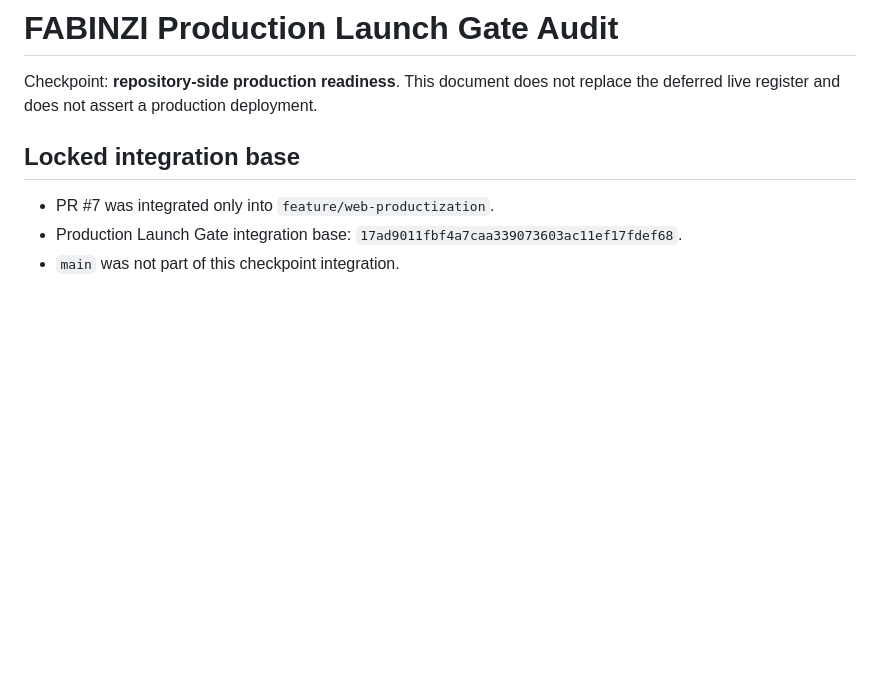
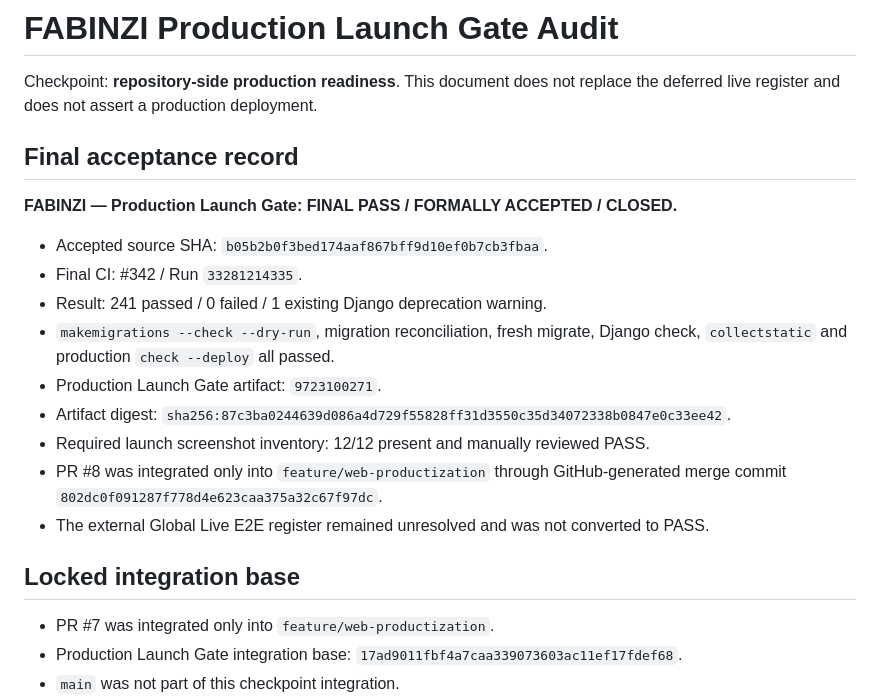
Before and after one commit to waelbeso/FABINZI, a Markdown page: docs/PRODUCTION_LAUNCH_GATE.md, the part around the change. Rendered like a GitHub page; blank space fills up the shorter version.

Commit message:
docs: record final Production Launch Gate acceptance

```diff
--- a/docs/PRODUCTION_LAUNCH_GATE.md
+++ b/docs/PRODUCTION_LAUNCH_GATE.md
@@ -1,6 +1,20 @@
 # FABINZI Production Launch Gate Audit
 
 Checkpoint: **repository-side production readiness**. This document does not replace the deferred live register and does not assert a production deployment.
+
+## Final acceptance record
+
+**FABINZI — Production Launch Gate: FINAL PASS / FORMALLY ACCEPTED / CLOSED.**
+
+- Accepted source SHA: `b05b2b0f3bed174aaf867bff9d10ef0b7cb3fbaa`.
+- Final CI: #342 / Run `33281214335`.
+- Result: 241 passed / 0 failed / 1 existing Django deprecation warning.
+- `makemigrations --check --dry-run`, migration reconciliation, fresh migrate, Django check, `collectstatic` and production `check --deploy` all passed.
+- Production Launch Gate artifact: `9723100271`.
+- Artifact digest: `sha256:87c3ba0244639d086a4d729f55828ff31d3550c35d34072338b0847e0c33ee42`.
+- Required launch screenshot inventory: 12/12 present and manually reviewed PASS.
+- PR #8 was integrated only into `feature/web-productization` through GitHub-generated merge commit `802dc0f091287f778d4e623caa375a32c67f97dc`.
+- The external Global Live E2E register remained unresolved and was not converted to PASS.
 
 ## Locked integration base
 
```
